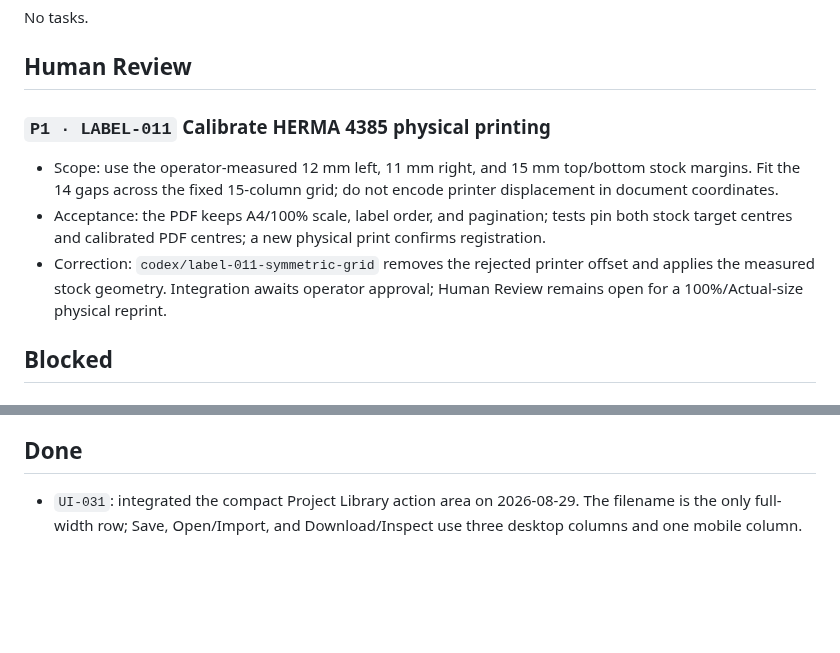
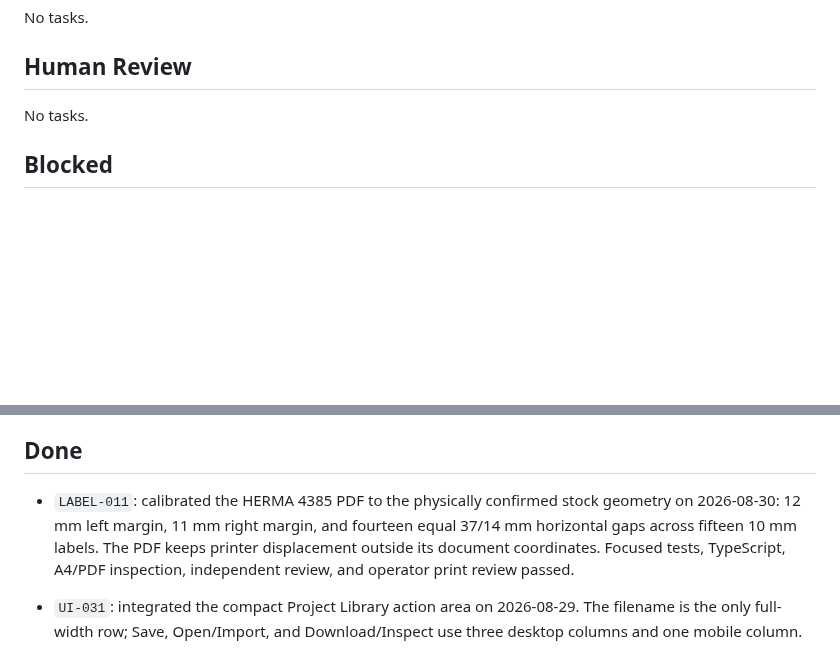
Before and after one commit to MateSteinforth/LOO-UME, a Markdown page: TASKS.md, 2 parts joined by grey strips. Drawn GitHub-style; blank space fills up the shorter version.

Commit message:
TASKS complete LABEL-011 calibration

```diff
--- a/TASKS.md
+++ b/TASKS.md
@@ -55,17 +55,7 @@ No tasks.
 
 ## Human Review
 
-### `P1 · LABEL-011` Calibrate HERMA 4385 physical printing
-
-- Scope: use the operator-measured 12 mm left, 11 mm right, and 15 mm
-  top/bottom stock margins. Fit the 14 gaps across the fixed 15-column grid;
-  do not encode printer displacement in document coordinates.
-- Acceptance: the PDF keeps A4/100% scale, label order, and pagination; tests
-  pin both stock target centres and calibrated PDF centres; a new physical
-  print confirms registration.
-- Correction: `codex/label-011-symmetric-grid` removes the rejected printer
-  offset and applies the measured stock geometry. Integration awaits operator
-  approval; Human Review remains open for a 100%/Actual-size physical reprint.
+No tasks.
 
 ## Blocked
 
@@ -118,6 +108,13 @@ No tasks.
   four outputs, and RGB channels against the exact deployment identity.
 
 ## Done
+
+- `LABEL-011`: calibrated the HERMA 4385 PDF to the physically confirmed stock
+  geometry on 2026-08-30: 12 mm left margin, 11 mm right margin, and fourteen
+  equal 37/14 mm horizontal gaps across fifteen 10 mm labels. The PDF keeps
+  printer displacement outside its document coordinates. Focused tests,
+  TypeScript, A4/PDF inspection, independent review, and operator print review
+  passed.
 
 - `UI-031`: integrated the compact Project Library action area on 2026-08-29.
   The filename is the only full-width row; Save, Open/Import, and
```
Also changed, not shown: other parts of TASKS.md (+1 -1 lines), FAILURES.md (+2 -2 lines).
